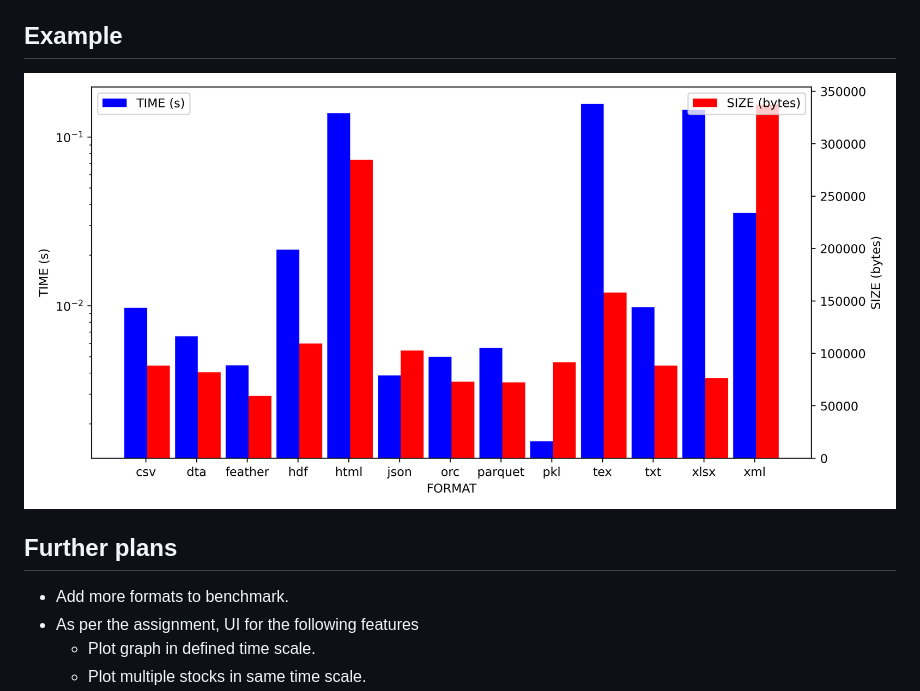
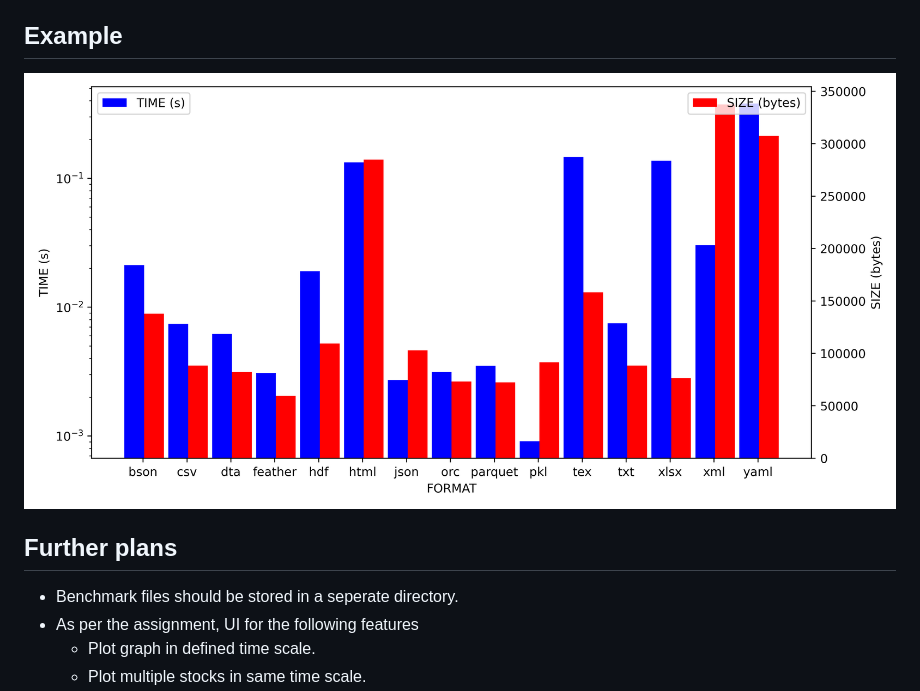
Before and after one commit to Indithem/cop290-assignment1, a Markdown page: README.md, the part around the change. GitHub-like rendering; pictures changed too: imgs/BPCL.png.

Commit message:
new formats

```diff
--- a/README.md
+++ b/README.md
@@ -21,7 +21,7 @@ A graph is stored in the file _SYMBOL.png_. Benchmark results are outputted to c
 
 
 ## Further plans
-* Add more formats to benchmark.
+* Benchmark files should be stored in a seperate directory.
 * As per the assignment, UI for the following features
     * Plot graph in defined time scale.
     * Plot multiple stocks in same time scale.
```
Also changed, not shown: 3 other files.
